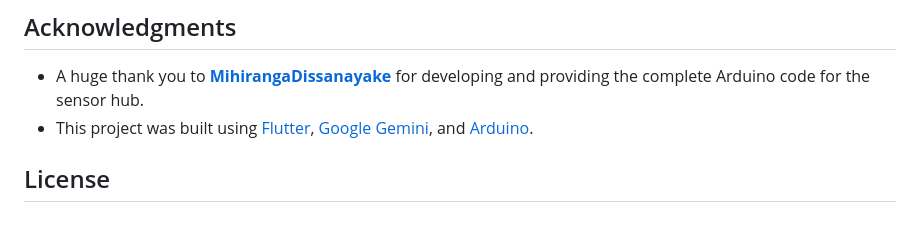
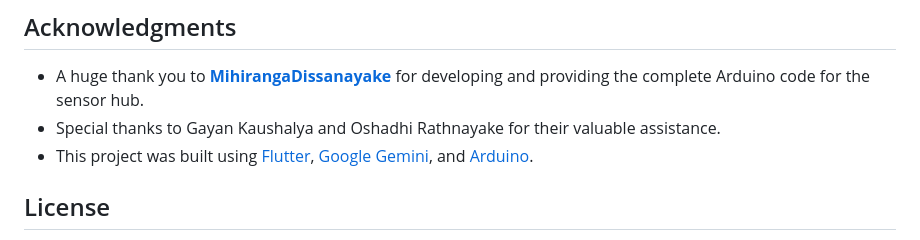
Before and after one commit to darkscript-dev/PodPal, a Markdown page: README.md, the part around the change. GitHub-like rendering.

```diff
--- a/README.md
+++ b/README.md
@@ -125,6 +125,7 @@ If you have a suggestion that would make this better, please fork the repo and c
 ## Acknowledgments
 
 *   A huge thank you to **[MihirangaDissanayake](https://github.com/MihirangaDissanayake)** for developing and providing the complete Arduino code for the sensor hub.
+*   Special thanks to Gayan Kaushalya and Oshadhi Rathnayake for their valuable assistance.
 *   This project was built using [Flutter](https://flutter.dev/), [Google Gemini](https://ai.google.dev/), and [Arduino](https://www.arduino.cc/).
 
 ## License
```
